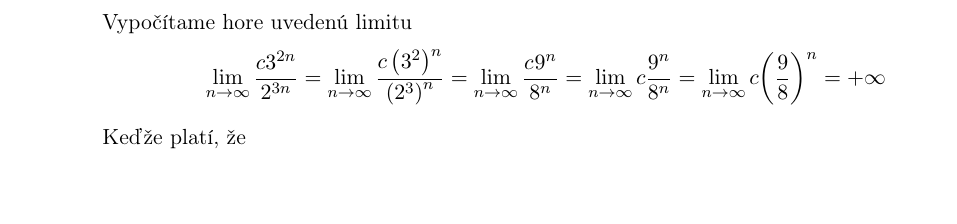
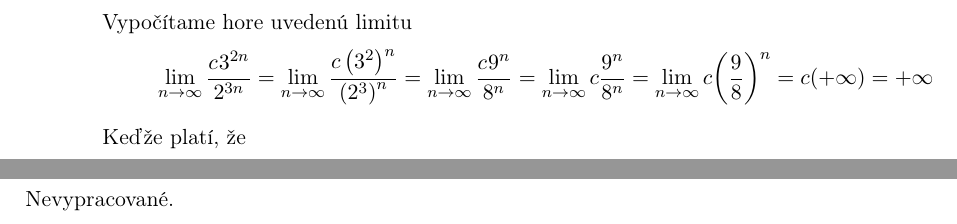
Before and after one commit to europ/VUTBR-FIT-TIN, a LaTeX problem sheet (homework3/homework3.tex): part of page 7 of 10 before the commit and two parts of pages 7 and 8 of 10 after it, the two joined at a grey line, cut so that both start at the same text, the shorter picture padded with empty space. Compiled offline with pdfLaTeX.

Commit message:
HW3 2,4 + fix 3

```diff
--- a/homework3/homework3.tex
+++ b/homework3/homework3.tex
@@ -317,7 +317,7 @@ Dôkaz:\\[-0.5em]
 \begin{minipage}{0.92\textwidth}
   Vypočítame hore uvedenú limitu\\[-3.5em]
   \begin{center}
-    $$\lim_{n\to\infty} \frac{c3^{2n}}{2^{3n}} = \lim_{n\to\infty} \frac{c\left(3^2\right)^n}{\left(2^3\right)^n} = \lim_{n\to\infty} \frac{c\hspace{0.2mm}9^n}{8^n} = \lim_{n\to\infty} c\frac{9^n}{8^n} = \lim_{n\to\infty} c{\left({\frac{9}{8}}\right)}^n = +\infty$$
+    $$\lim_{n\to\infty} \frac{c\hspace{0.2mm}3^{2n}}{2^{3n}} = \lim_{n\to\infty} \frac{c\left(3^2\right)^n}{\left(2^3\right)^n} = \lim_{n\to\infty} \frac{c\hspace{0.2mm}9^n}{8^n} = \lim_{n\to\infty} c\frac{9^n}{8^n} = \lim_{n\to\infty} c{\left({\frac{9}{8}}\right)}^n = c(+\infty) = +\infty$$
   \end{center}
   Keďže platí, že\\[-3.5em]
   \begin{center}
@@ -360,7 +360,7 @@ Dôkaz:\\[-0.5em]
 \newpage
 \section{Príklad číslo 4}
 
-...
+Nevypracované.
 
 \newpage
 \section{Príklad číslo 5}
```
Also changed, not shown: homework3/homework3.pdf, homework3/homework3.tex (4 more changed lines).
